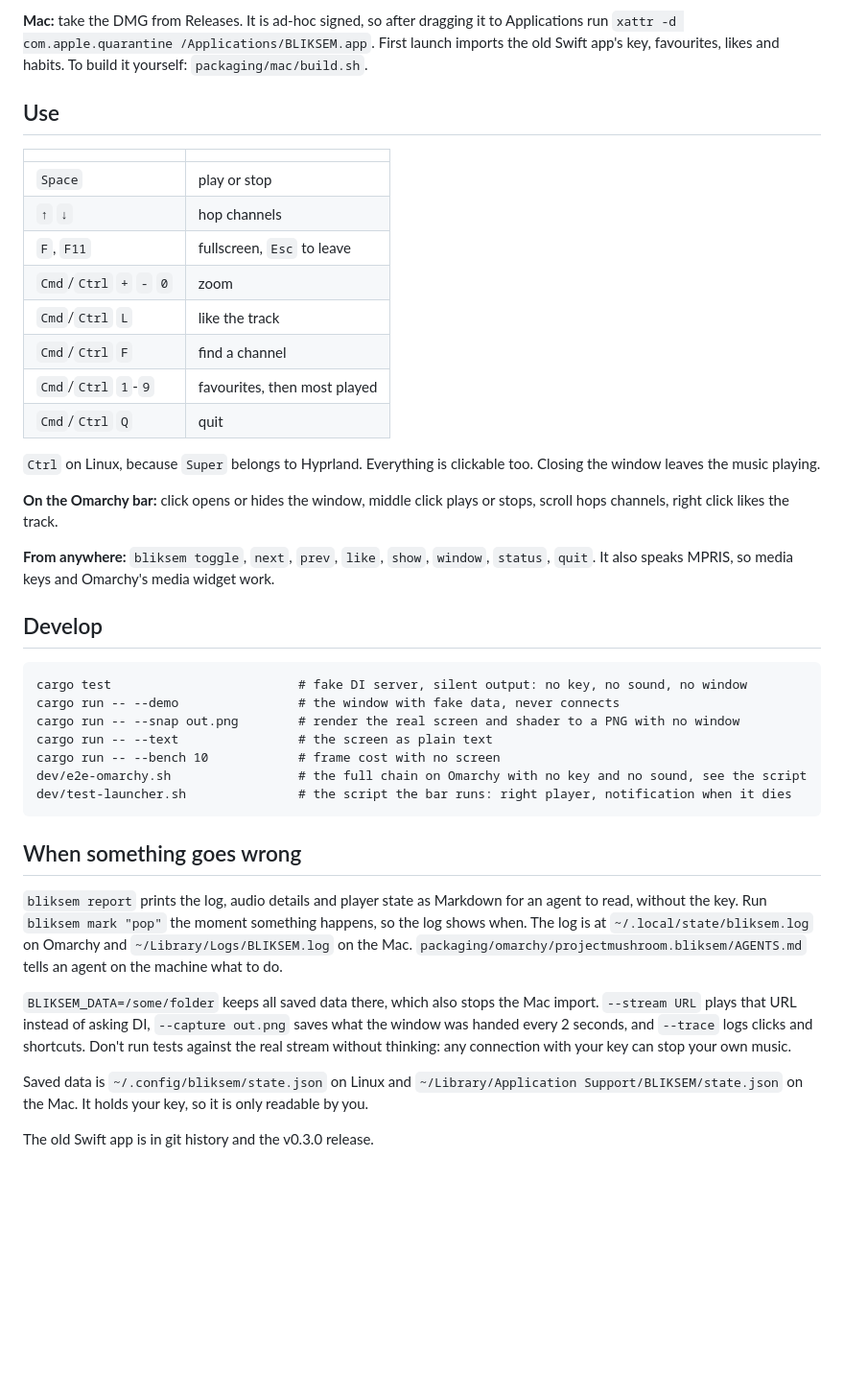
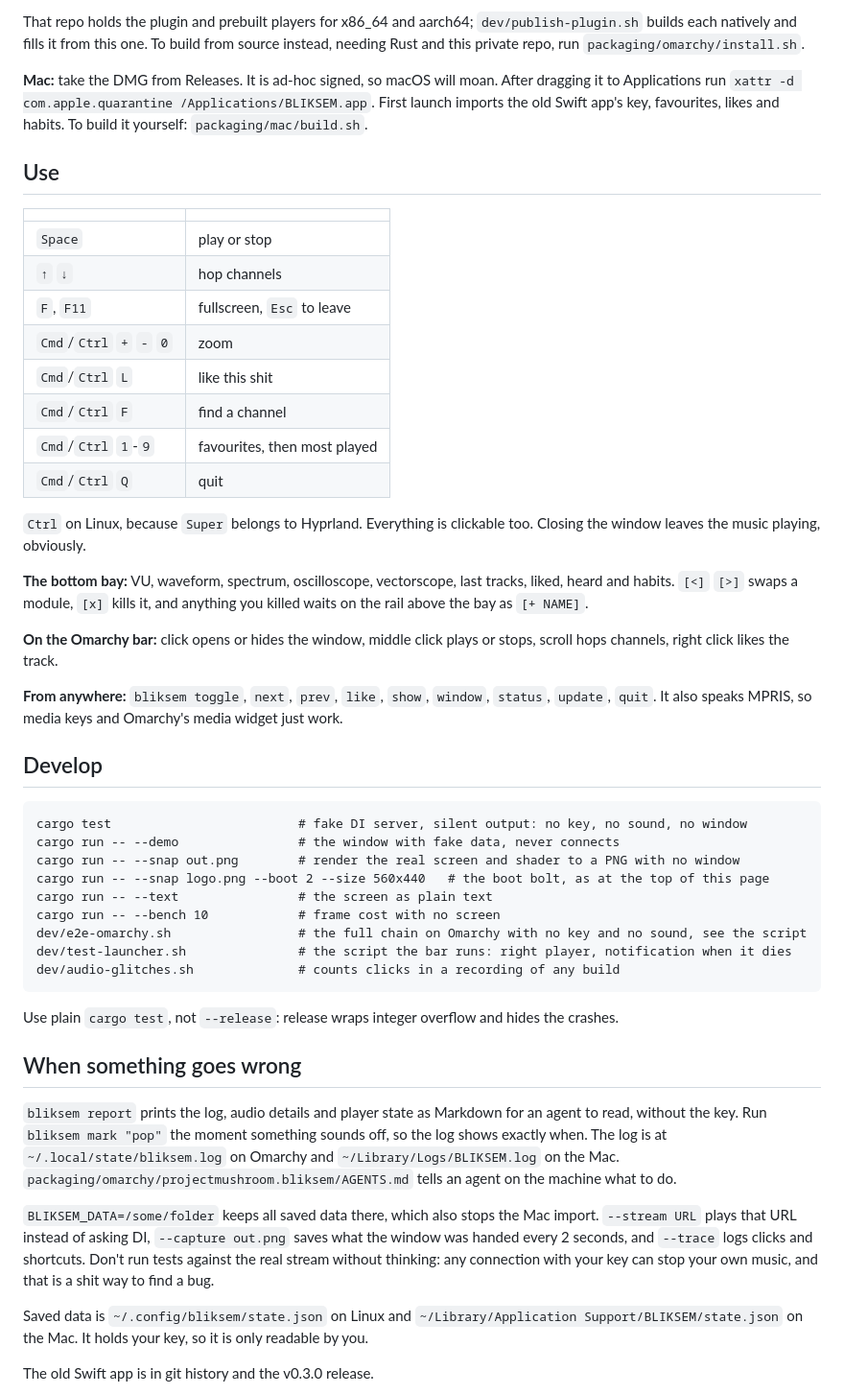
Before and after one commit to projectmushroom/bliksem, a Markdown page: README.md, the part around one of its changes. Shown at 96% size. Drawn GitHub-style; blank space fills up the shorter version.

````diff
--- a/README.md
+++ b/README.md
@@ -24,5 +35,9 @@ instead, needing Rust and this private repo, run `packaging/omarchy/install.sh`.
 
-**Mac:** take the DMG from Releases. It is ad-hoc signed, so after dragging it to Applications run
+That repo holds the plugin and prebuilt players for x86_64 and aarch64; `dev/publish-plugin.sh` builds each natively and
+fills it from this one. To build from source instead, needing Rust and this private repo, run
+`packaging/omarchy/install.sh`.
+
+**Mac:** take the DMG from Releases. It is ad-hoc signed, so macOS will moan. After dragging it to Applications run
 `xattr -d com.apple.quarantine /Applications/BLIKSEM.app`. First launch imports the old Swift app's key, favourites,
 likes and habits. To build it yourself: `packaging/mac/build.sh`.
 
@@ -34,19 +49,22 @@ likes and habits. To build it yourself: `packaging/mac/build.sh`.
 | `↑` `↓` | hop channels |
 | `F`, `F11` | fullscreen, `Esc` to leave |
 | `Cmd`/`Ctrl` `+` `-` `0` | zoom |
-| `Cmd`/`Ctrl` `L` | like the track |
+| `Cmd`/`Ctrl` `L` | like this shit |
 | `Cmd`/`Ctrl` `F` | find a channel |
 | `Cmd`/`Ctrl` `1`-`9` | favourites, then most played |
 | `Cmd`/`Ctrl` `Q` | quit |
 
 `Ctrl` on Linux, because `Super` belongs to Hyprland. Everything is clickable too. Closing the window leaves the music
-playing.
+playing, obviously.
+
+**The bottom bay:** VU, waveform, spectrum, oscilloscope, vectorscope, last tracks, liked, heard and habits. `[<]` `[>]`
+swaps a module, `[x]` kills it, and anything you killed waits on the rail above the bay as `[+ NAME]`.
 
 **On the Omarchy bar:** click opens or hides the window, middle click plays or stops, scroll hops channels, right click
 likes the track.
 
-**From anywhere:** `bliksem toggle`, `next`, `prev`, `like`, `show`, `window`, `status`, `quit`. It also speaks MPRIS, so
-media keys and Omarchy's media widget work.
+**From anywhere:** `bliksem toggle`, `next`, `prev`, `like`, `show`, `window`, `status`, `update`, `quit`. It also
+speaks MPRIS, so media keys and Omarchy's media widget just work.
 
 ## Develop
 
@@ -54,20 +72,27 @@ media keys and Omarchy's media widget work.
 cargo test                         # fake DI server, silent output: no key, no sound, no window
 cargo run -- --demo                # the window with fake data, never connects
 cargo run -- --snap out.png        # render the real screen and shader to a PNG with no window
+cargo run -- --snap logo.png --boot 2 --size 560x440   # the boot bolt, as at the top of this page
 cargo run -- --text                # the screen as plain text
 cargo run -- --bench 10            # frame cost with no screen
 dev/e2e-omarchy.sh                 # the full chain on Omarchy with no key and no sound, see the script
 dev/test-launcher.sh               # the script the bar runs: right player, notification when it dies
+dev/audio-glitches.sh              # counts clicks in a recording of any build
 ```
+
+Use plain `cargo test`, not `--release`: release wraps integer overflow and hides the crashes.
 
 ## When something goes wrong
 
-`bliksem report` prints the log, audio details and player state as Markdown for an agent to read, without the key. Run `bliksem mark "pop"` the moment something happens, so the log shows when. The log is at `~/.local/state/bliksem.log` on Omarchy and `~/Library/Logs/BLIKSEM.log` on the Mac. `packaging/omarchy/projectmushroom.bliksem/AGENTS.md` tells an agent on the machine what to do.
+`bliksem report` prints the log, audio details and player state as Markdown for an agent to read, without the key. Run
+`bliksem mark "pop"` the moment something sounds off, so the log shows exactly when. The log is at
+`~/.local/state/bliksem.log` on Omarchy and `~/Library/Logs/BLIKSEM.log` on the Mac.
+`packaging/omarchy/projectmushroom.bliksem/AGENTS.md` tells an agent on the machine what to do.
 
 `BLIKSEM_DATA=/some/folder` keeps all saved data there, which also stops the Mac import. `--stream URL` plays that URL
 instead of asking DI, `--capture out.png` saves what the window was handed every 2 seconds, and `--trace` logs clicks
 and shortcuts. Don't run tests against the real stream without thinking: any connection with your key can stop your own
-music.
+music, and that is a shit way to find a bug.
 
 Saved data is `~/.config/bliksem/state.json` on Linux and `~/Library/Application Support/BLIKSEM/state.json` on the Mac.
 It holds your key, so it is only readable by you.
````
Also changed, not shown: other parts of README.md (+21 -10 lines), docs/logo.png (added), docs/scope-spectrum.jpg (added), docs/spectrum.jpg (added), docs/tracks-waveform.jpg (added), docs/vectorscope-habits-vu.jpg (added).
